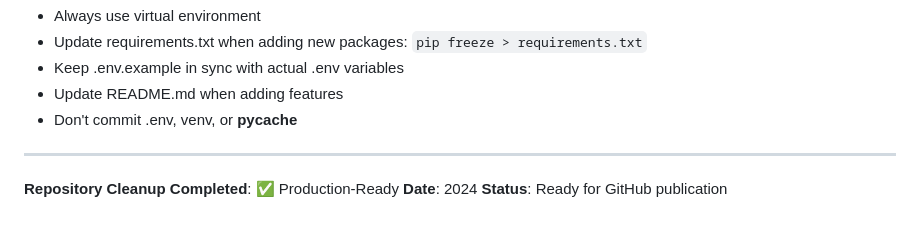
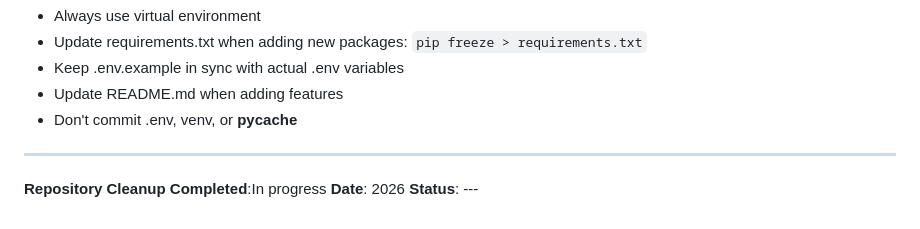
Before and after one commit to schnellynelly/klingi, a Markdown page: CLEANUP_SUMMARY.md, the part around the change. GitHub-like rendering.

Commit message:
Update cleanup status and date in summary

```diff
--- a/CLEANUP_SUMMARY.md
+++ b/CLEANUP_SUMMARY.md
@@ -226,6 +226,6 @@ Users can now:
 
 ---
 
-**Repository Cleanup Completed**: ✅ Production-Ready
-**Date**: 2024
-**Status**: Ready for GitHub publication
+**Repository Cleanup Completed**:In progress
+**Date**: 2026
+**Status**: ---
```
